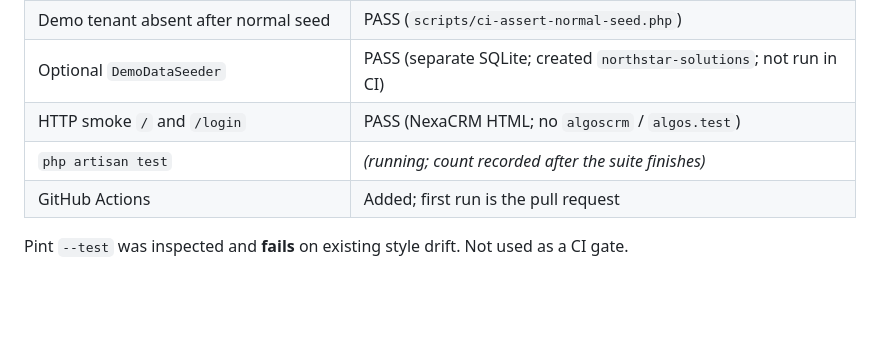
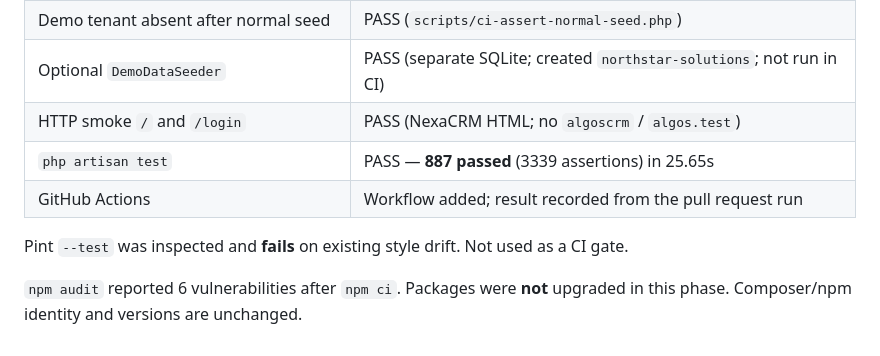
Before and after one commit to Ezakashif/NexacrmAI, a Markdown page: docs/release-readiness.md, the part around the change. Rendered like a GitHub page; blank space fills up the shorter version.

Commit message:
Record Phase 7 local validation results.
Composer validation, Vite build, isolated migrate/seed, optional demo
seed, HTTP smoke, and PHPUnit (887 passed) were run in this repository.

Co-authored-by: Uneza Kashif <Ezakashif@users.noreply.github.com>

```diff
--- a/docs/release-readiness.md
+++ b/docs/release-readiness.md
@@ -156,7 +156,9 @@ Recorded during Phase 7 (local, this Codester repository only):
 | Demo tenant absent after normal seed | PASS (`scripts/ci-assert-normal-seed.php`) |
 | Optional `DemoDataSeeder` | PASS (separate SQLite; created `northstar-solutions`; not run in CI) |
 | HTTP smoke `/` and `/login` | PASS (NexaCRM HTML; no `algoscrm` / `algos.test`) |
-| `php artisan test` | _(running; count recorded after the suite finishes)_ |
-| GitHub Actions | Added; first run is the pull request |
+| `php artisan test` | PASS — **887 passed** (3339 assertions) in 25.65s |
+| GitHub Actions | Workflow added; result recorded from the pull request run |
 
 Pint `--test` was inspected and **fails** on existing style drift. Not used as a CI gate.
+
+`npm audit` reported 6 vulnerabilities after `npm ci`. Packages were **not** upgraded in this phase. Composer/npm identity and versions are unchanged.
```
